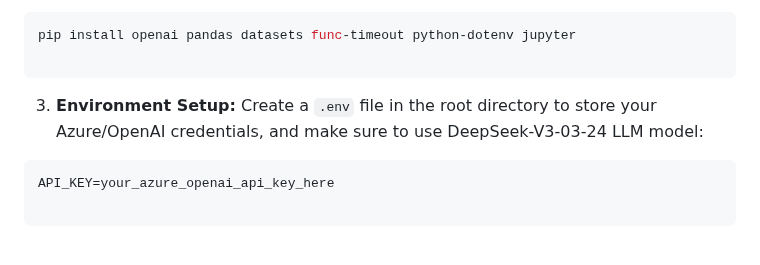
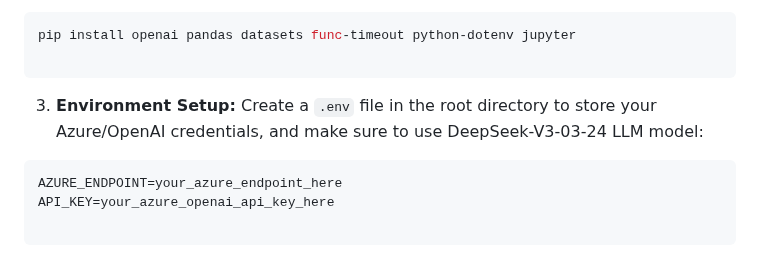
Before and after one commit to au-nlp/project-milestone-p2-group7, a Markdown page: README.md, the part around the change. GitHub-like rendering.

````diff
--- a/README.md
+++ b/README.md
@@ -55,6 +55,7 @@ pip install openai pandas datasets func-timeout python-dotenv jupyter
 3. **Environment Setup:**
 Create a `.env` file in the root directory to store your Azure/OpenAI credentials, and make sure to use DeepSeek-V3-03-24 LLM model:
 ```env
+AZURE_ENDPOINT=your_azure_endpoint_here
 API_KEY=your_azure_openai_api_key_here
 
 ```
````
